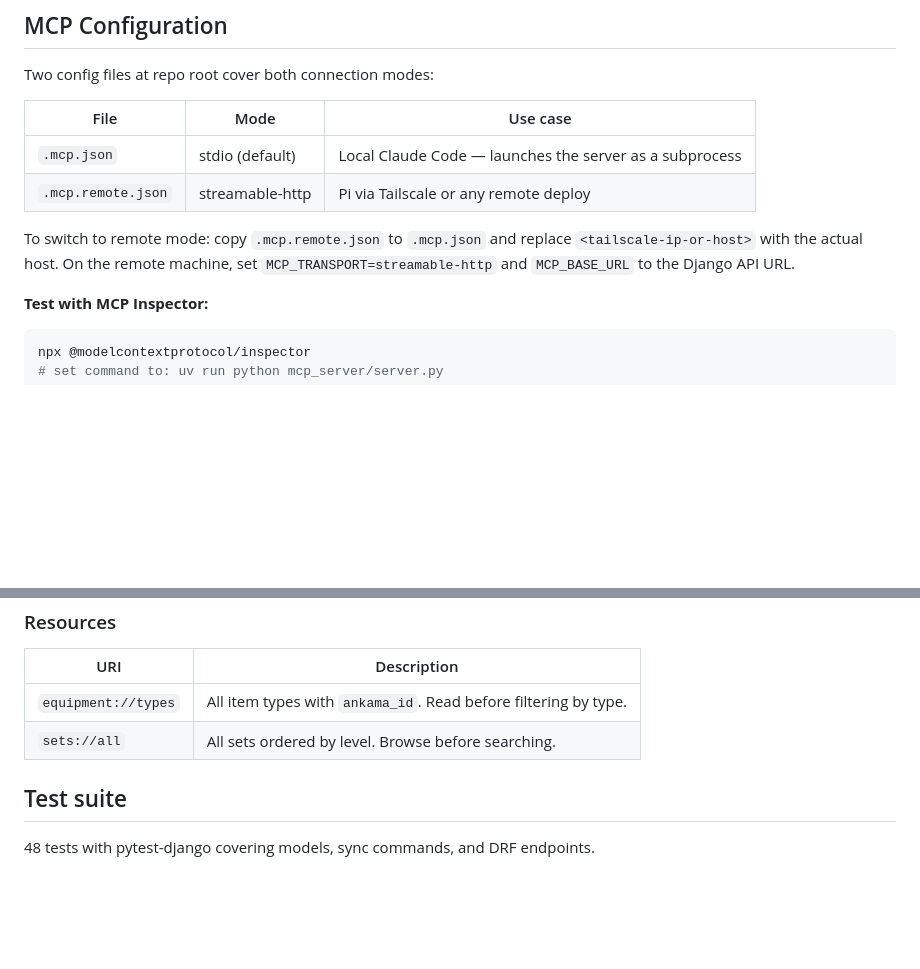
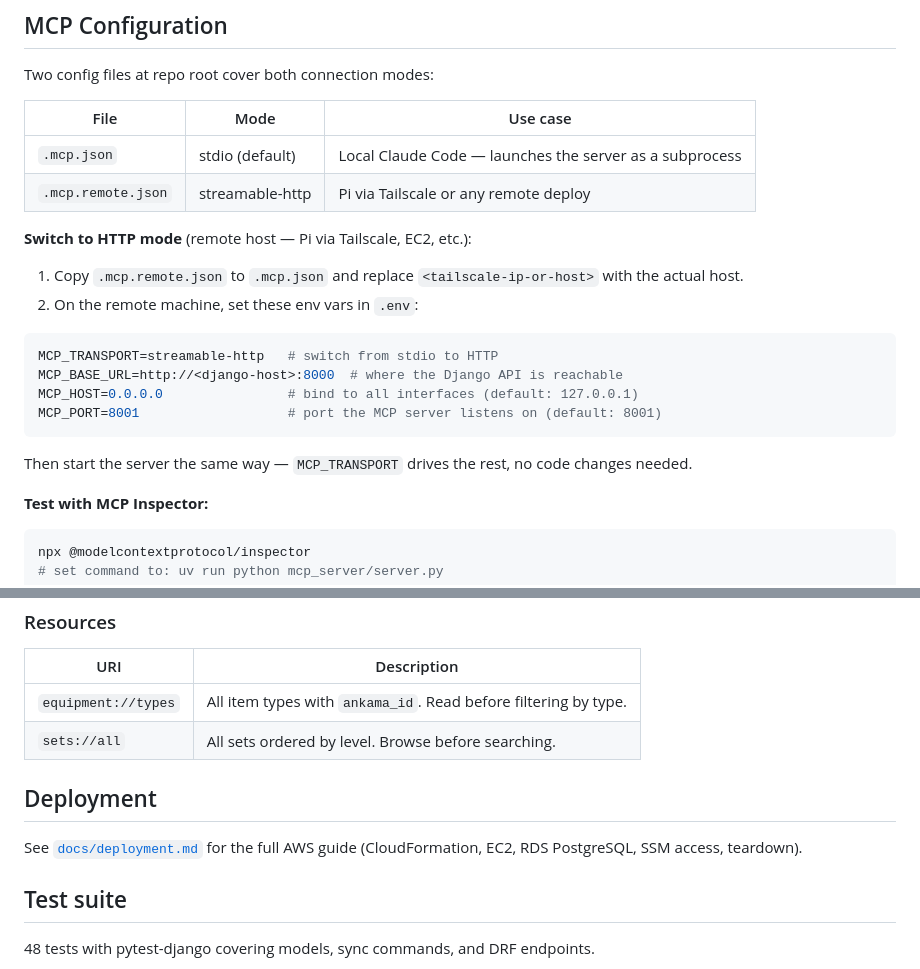
Before and after one commit to s3bc40/otomais-memory, a Markdown page: README.md, 2 parts joined by grey strips. Rendered like a GitHub page; blank space fills up the shorter version.

Commit message:
docs: link deployment guide and clarify MCP HTTP mode setup in README
Co-Authored-By: Claude Sonnet 4.6 <noreply@anthropic.com>

````diff
--- a/README.md
+++ b/README.md
@@ -100,7 +100,19 @@ Two config files at repo root cover both connection modes:
 | `.mcp.json` | stdio (default) | Local Claude Code — launches the server as a subprocess |
 | `.mcp.remote.json` | streamable-http | Pi via Tailscale or any remote deploy |
 
-To switch to remote mode: copy `.mcp.remote.json` to `.mcp.json` and replace `<tailscale-ip-or-host>` with the actual host. On the remote machine, set `MCP_TRANSPORT=streamable-http` and `MCP_BASE_URL` to the Django API URL.
+**Switch to HTTP mode** (remote host — Pi via Tailscale, EC2, etc.):
+
+1. Copy `.mcp.remote.json` to `.mcp.json` and replace `<tailscale-ip-or-host>` with the actual host.
+2. On the remote machine, set these env vars in `.env`:
+
+```bash
+MCP_TRANSPORT=streamable-http   # switch from stdio to HTTP
+MCP_BASE_URL=http://<django-host>:8000  # where the Django API is reachable
+MCP_HOST=0.0.0.0                # bind to all interfaces (default: 127.0.0.1)
+MCP_PORT=8001                   # port the MCP server listens on (default: 8001)
+```
+
+Then start the server the same way — `MCP_TRANSPORT` drives the rest, no code changes needed.
 
 **Test with MCP Inspector:**
 
@@ -125,6 +137,10 @@ npx @modelcontextprotocol/inspector
 | `equipment://types` | All item types with `ankama_id`. Read before filtering by type. |
 | `sets://all` | All sets ordered by level. Browse before searching. |
 
+## Deployment
+
+See [`docs/deployment.md`](docs/deployment.md) for the full AWS guide (CloudFormation, EC2, RDS PostgreSQL, SSM access, teardown).
+
 ## Test suite
 
 48 tests with pytest-django covering models, sync commands, and DRF endpoints.
````
